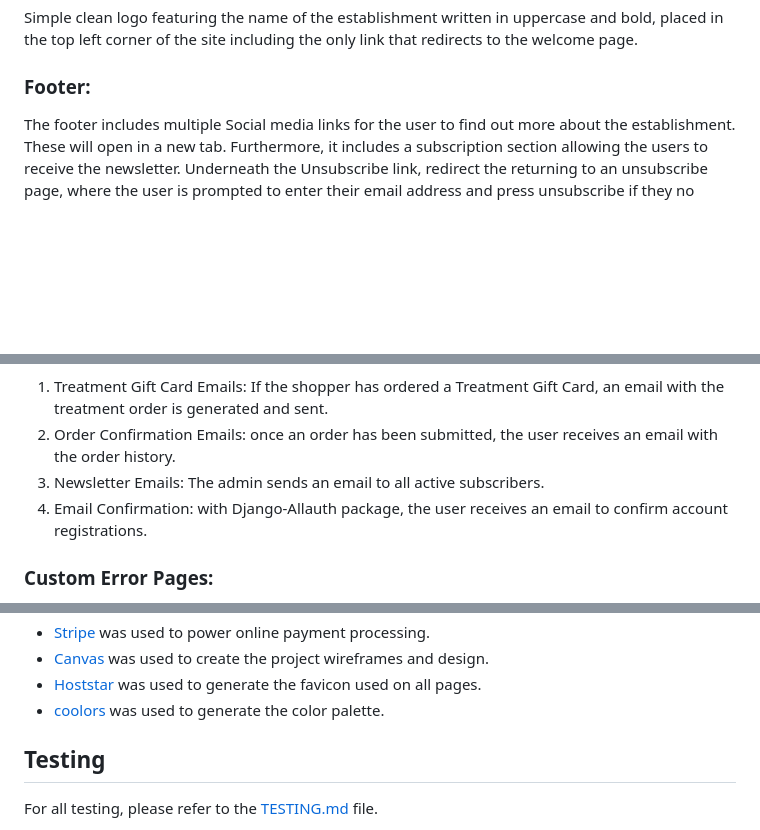
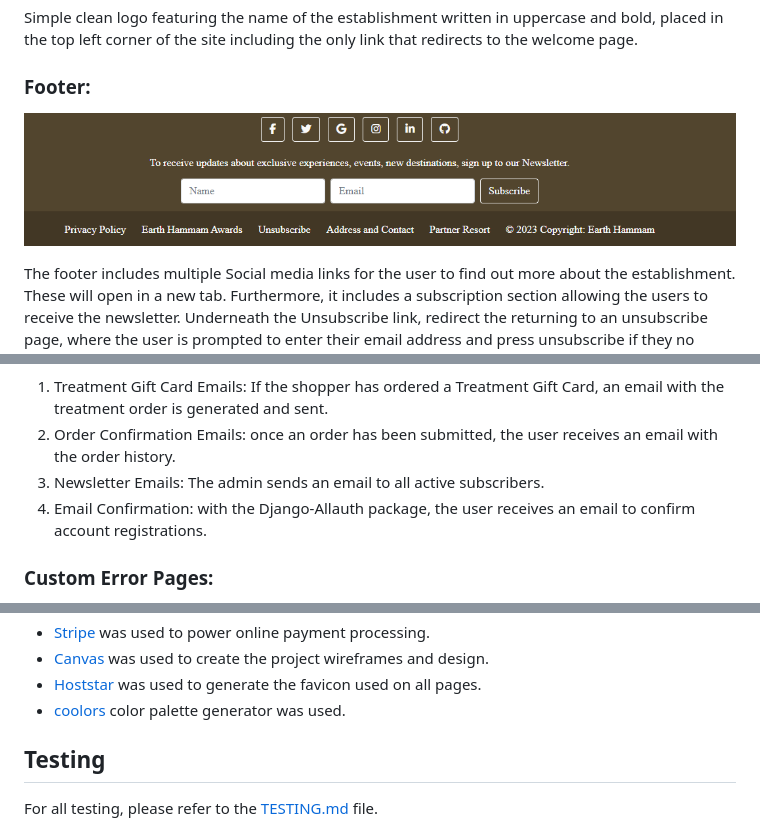
Before and after one commit to DouniaBK/earth-hammam, a Markdown page: README.md, 3 parts joined by grey strips. Rendered like a GitHub page; pictures changed too: static/images/footer.png (added); blank space fills up the shorter version.

```diff
--- a/README.md
+++ b/README.md
@@ -254,6 +254,10 @@ The responsive navbar collapses for small and medium screens allowing better use
 Simple clean logo featuring the name of the establishment written in uppercase and bold, placed in the top left corner of the site including the only link that redirects to the welcome page.
 
 ### Footer:
+
+![Footer](static/images/footer.png)
+
+
 The footer includes multiple Social media links for the user to find out more about the establishment. These will open in a new tab. Furthermore, it includes a subscription section allowing the users to receive the newsletter. Underneath the Unsubscribe link, redirect the returning to an unsubscribe page, where the user is prompted to enter their email address and press unsubscribe if they no longer want to receive the newsletter.
 
 ### Toast Messages:
@@ -270,7 +274,7 @@ Various messages notify the user of successful actions, errors and warnings as w
 1. Treatment Gift Card Emails: If the shopper has ordered a Treatment Gift Card, an email with the treatment order is generated and sent.
 2. Order Confirmation Emails: once an order has been submitted, the user receives an email with the order history.
 3. Newsletter Emails: The admin sends an email to all active subscribers.
-4. Email Confirmation: with Django-Allauth package, the user receives an email to confirm account registrations.
+4. Email Confirmation: with the Django-Allauth package, the user receives an email to confirm account registrations.
 
 ### Custom Error Pages:
 * 400 Error page appears when the server can not or will not process the request due to something that is perceived to be a client error
@@ -339,7 +343,7 @@ ElephantSQL, hosted by PostgreSQL, has been used as a database. The database is
 - [Stripe](https://www.stripe.com) was used to power online payment processing.
 - [Canvas](https://balsamiq.com/) was used to create the project wireframes and design.
 - [Hoststar](https://www.hoststar.ch/de) was used to generate the favicon used on all pages.
-- [coolors](https://coolors.co/) was used to generate the color palette.
+- [coolors](https://coolors.co/) color palette generator was used.
 
 ## Testing
 
```
Also changed, not shown: other parts of README.md (+1 -1 lines), 2 other files.
